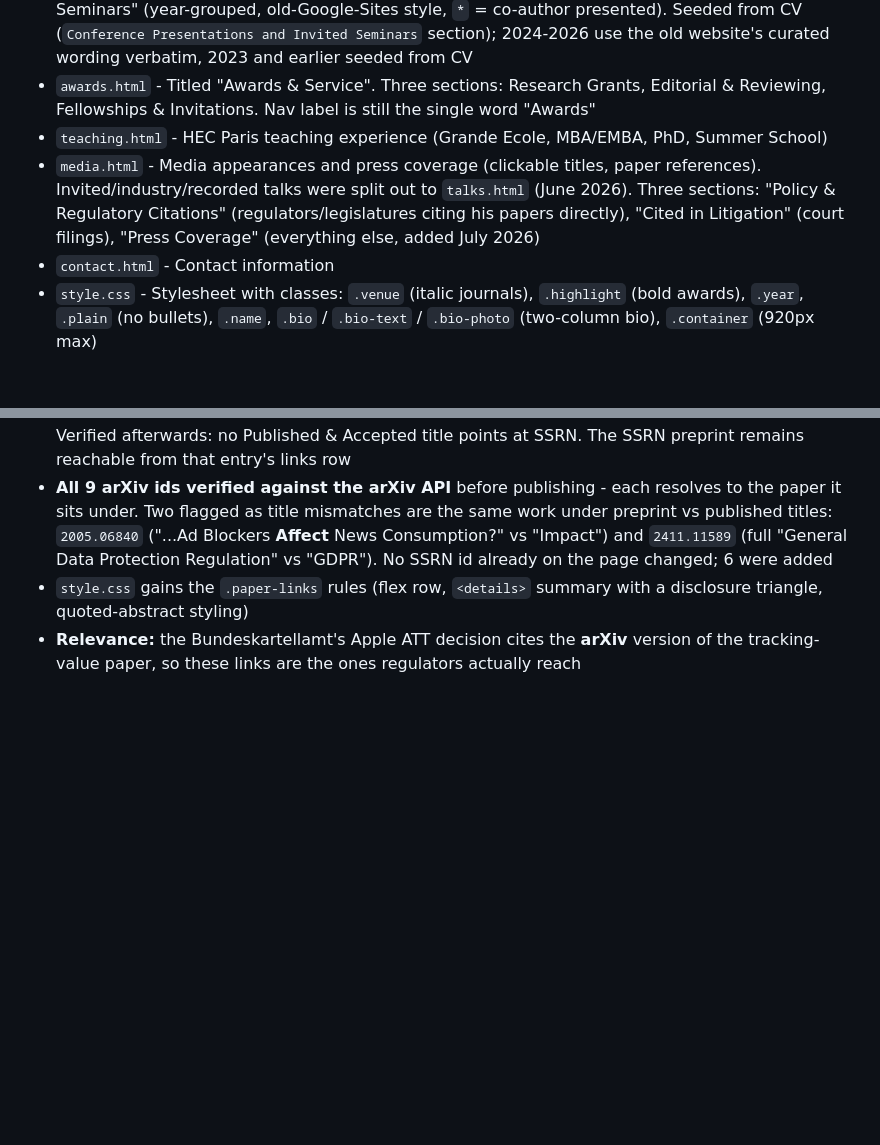
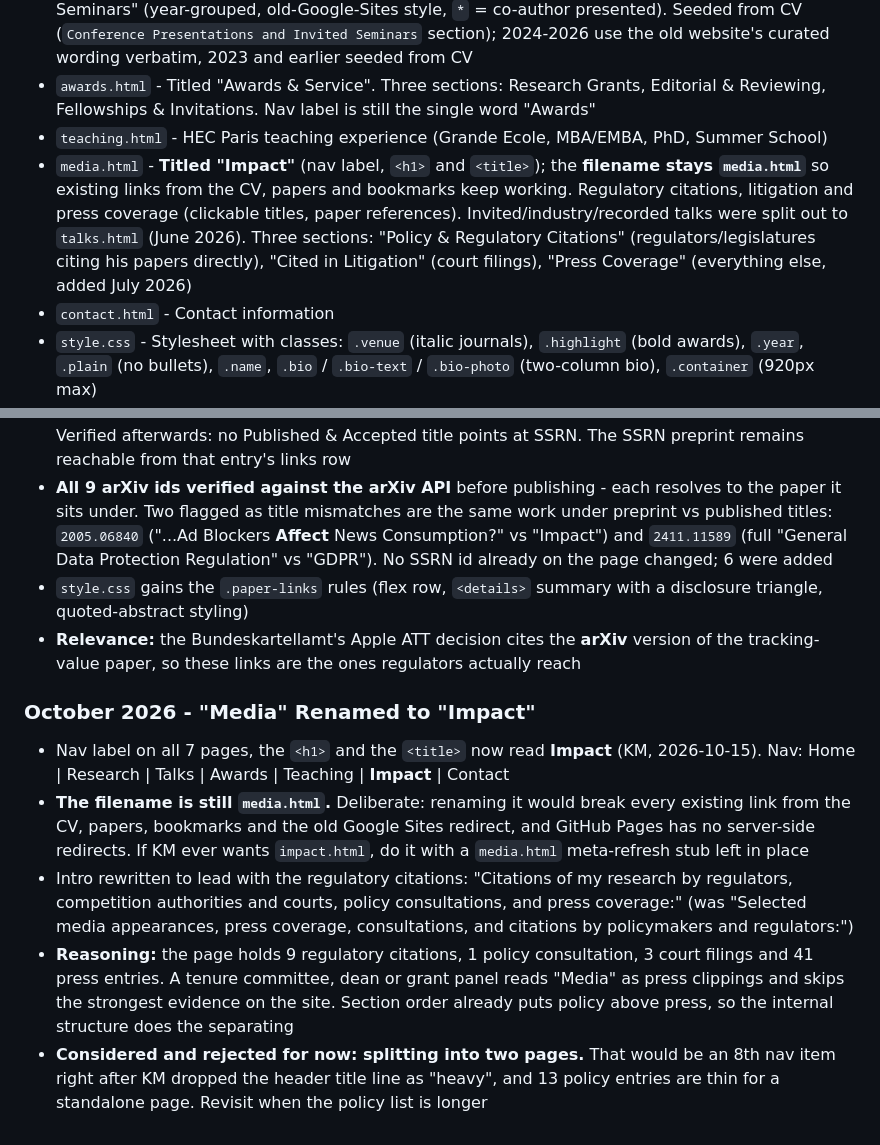
Before and after one commit to klausmiller/klausmiller.github.io, a Markdown page: CLAUDE.md, 2 parts joined by grey strips. GitHub-like rendering; blank space fills up the shorter version.

Commit message:
Record the Impact rename in the change log
Co-Authored-By: Claude Opus 5 <noreply@anthropic.com>

```diff
--- a/CLAUDE.md
+++ b/CLAUDE.md
@@ -14,7 +14,7 @@ Static HTML/CSS academic website for Klaus Miller, Assistant Professor of Quanti
 - `talks.html` - Invited talks and conference presentations. Two sections: "Selected Invited & Industry Talks" (linked/recorded — INMA, Oxera, PMDS videos) and "Conference Presentations and Invited Seminars" (year-grouped, old-Google-Sites style, `*` = co-author presented). Seeded from CV (`Conference Presentations and Invited Seminars` section); 2024-2026 use the old website's curated wording verbatim, 2023 and earlier seeded from CV
 - `awards.html` - Titled "Awards & Service". Three sections: Research Grants, Editorial & Reviewing, Fellowships & Invitations. Nav label is still the single word "Awards"
 - `teaching.html` - HEC Paris teaching experience (Grande Ecole, MBA/EMBA, PhD, Summer School)
-- `media.html` - Media appearances and press coverage (clickable titles, paper references). Invited/industry/recorded talks were split out to `talks.html` (June 2026). Three sections: "Policy & Regulatory Citations" (regulators/legislatures citing his papers directly), "Cited in Litigation" (court filings), "Press Coverage" (everything else, added July 2026)
+- `media.html` - **Titled "Impact"** (nav label, `<h1>` and `<title>`); the **filename stays `media.html`** so existing links from the CV, papers and bookmarks keep working. Regulatory citations, litigation and press coverage (clickable titles, paper references). Invited/industry/recorded talks were split out to `talks.html` (June 2026). Three sections: "Policy & Regulatory Citations" (regulators/legislatures citing his papers directly), "Cited in Litigation" (court filings), "Press Coverage" (everything else, added July 2026)
 - `contact.html` - Contact information
 - `style.css` - Stylesheet with classes: `.venue` (italic journals), `.highlight` (bold awards), `.year`, `.plain` (no bullets), `.name`, `.bio` / `.bio-text` / `.bio-photo` (two-column bio), `.container` (920px max)
 
@@ -232,3 +232,10 @@ Static HTML/CSS academic website for Klaus Miller, Assistant Professor of Quanti
 - **All 9 arXiv ids verified against the arXiv API** before publishing - each resolves to the paper it sits under. Two flagged as title mismatches are the same work under preprint vs published titles: `2005.06840` ("...Ad Blockers **Affect** News Consumption?" vs "Impact") and `2411.11589` (full "General Data Protection Regulation" vs "GDPR"). No SSRN id already on the page changed; 6 were added
 - `style.css` gains the `.paper-links` rules (flex row, `<details>` summary with a disclosure triangle, quoted-abstract styling)
 - **Relevance:** the Bundeskartellamt's Apple ATT decision cites the **arXiv** version of the tracking-value paper, so these links are the ones regulators actually reach
+
+### October 2026 - "Media" Renamed to "Impact"
+- Nav label on all 7 pages, the `<h1>` and the `<title>` now read **Impact** (KM, 2026-10-15). Nav: Home | Research | Talks | Awards | Teaching | **Impact** | Contact
+- **The filename is still `media.html`.** Deliberate: renaming it would break every existing link from the CV, papers, bookmarks and the old Google Sites redirect, and GitHub Pages has no server-side redirects. If KM ever wants `impact.html`, do it with a `media.html` meta-refresh stub left in place
+- Intro rewritten to lead with the regulatory citations: "Citations of my research by regulators, competition authorities and courts, policy consultations, and press coverage:" (was "Selected media appearances, press coverage, consultations, and citations by policymakers and regulators:")
+- **Reasoning:** the page holds 9 regulatory citations, 1 policy consultation, 3 court filings and 41 press entries. A tenure committee, dean or grant panel reads "Media" as press clippings and skips the strongest evidence on the site. Section order already puts policy above press, so the internal structure does the separating
+- **Considered and rejected for now: splitting into two pages.** That would be an 8th nav item right after KM dropped the header title line as "heavy", and 13 policy entries are thin for a standalone page. Revisit when the policy list is longer
```
